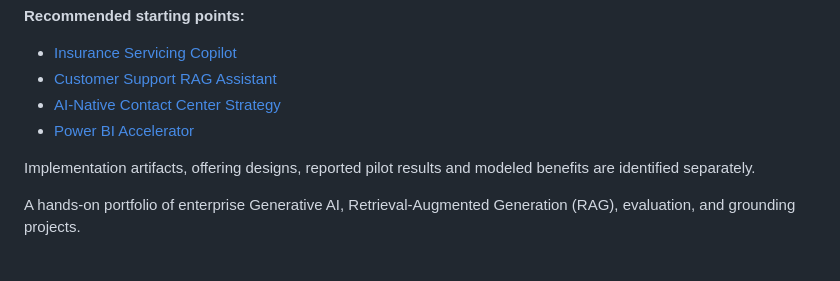
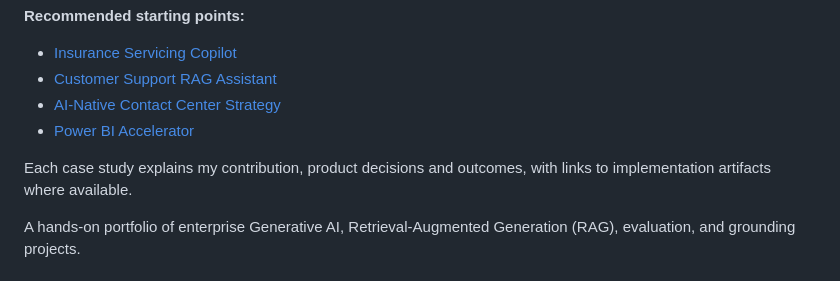
Before and after one commit to omp8595/rag-agent-clean, a Markdown page: README.md, the part around the change. Drawn GitHub-style.

Commit message:
Align portfolio introduction with personal contribution

```diff
--- a/README.md
+++ b/README.md
@@ -10,7 +10,7 @@ A consolidated portfolio with 11 detailed case studies and 8 additional product-
 - [AI-Native Contact Center Strategy](AI_PM_PORTFOLIO.md#9-ai-native-contact-center-product-and-commercial-strategy)
 - [Power BI Accelerator](AI_PM_PORTFOLIO.md#7-power-bi-accelerator-for-insurance)
 
-Implementation artifacts, offering designs, reported pilot results and modeled benefits are identified separately.
+Each case study explains my contribution, product decisions and outcomes, with links to implementation artifacts where available.
 
 A hands-on portfolio of enterprise Generative AI, Retrieval-Augmented Generation (RAG), evaluation, and grounding projects.
 
```
